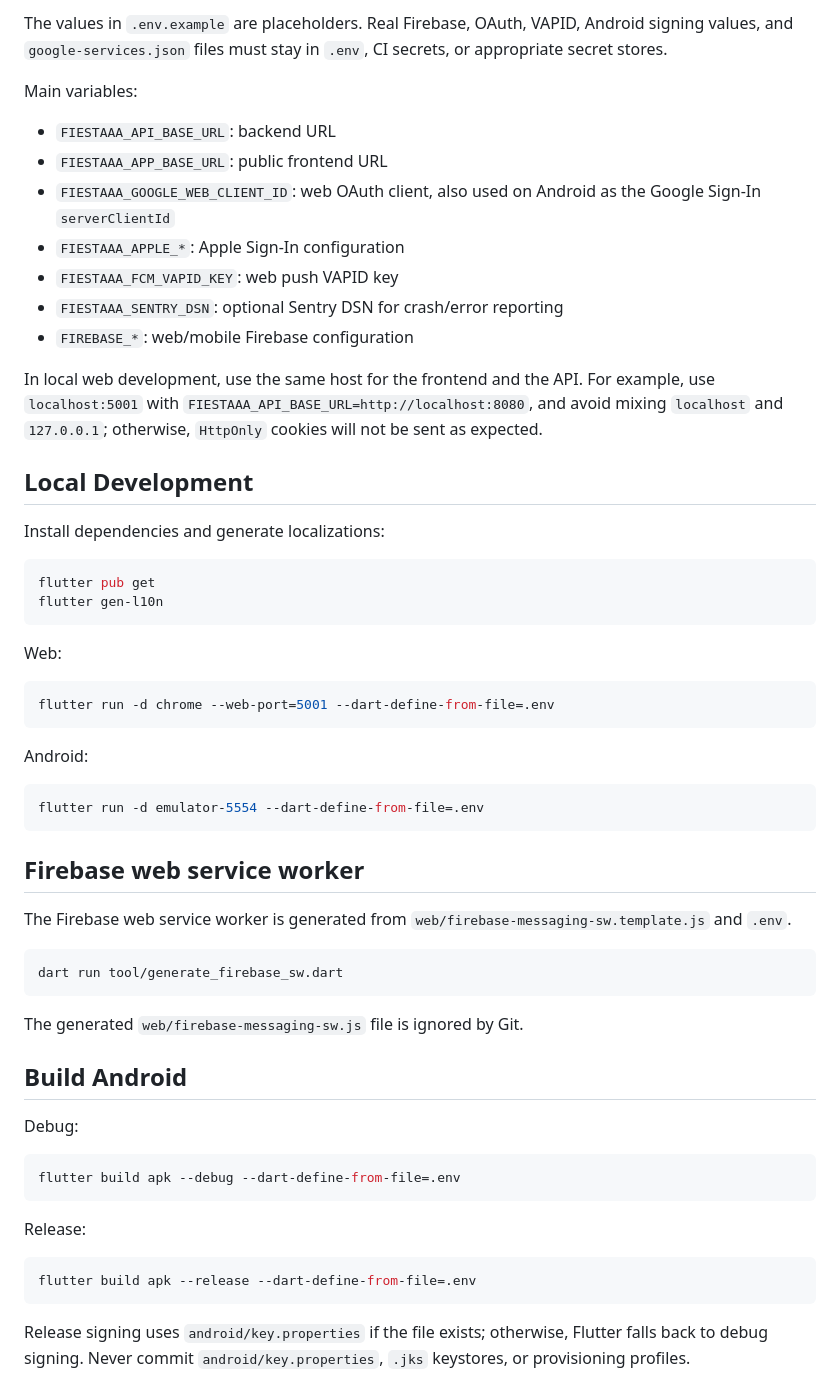
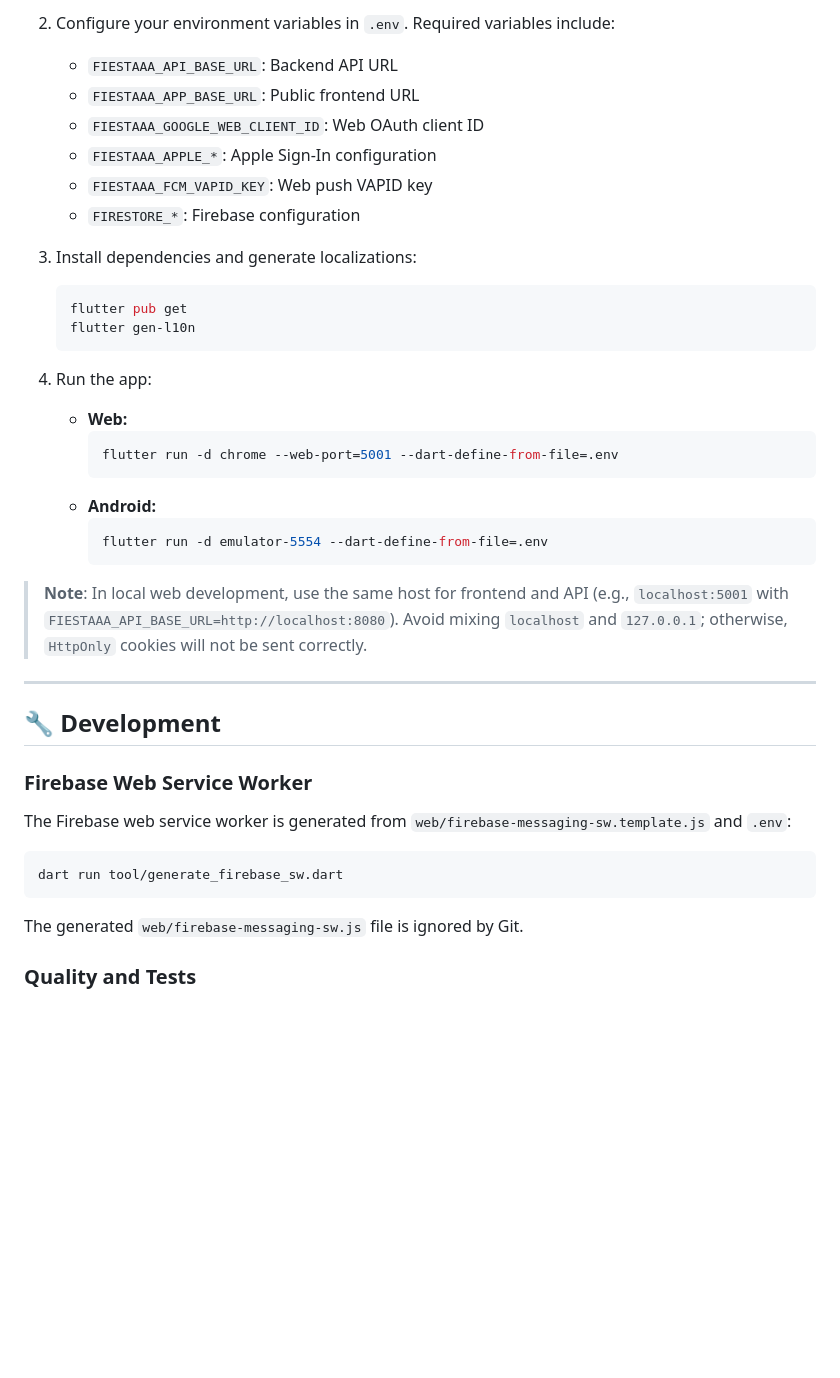
Before and after one commit to theopeuchlestrade/fiestaaa_front, a Markdown page: README.md, the part around one of its changes. GitHub-like rendering; blank space fills up the shorter version.

````diff
--- a/README.md
+++ b/README.md
@@ -28,48 +57,37 @@ cp .env.example .env
 
-The values in `.env.example` are placeholders. Real Firebase, OAuth, VAPID,
-Android signing values, and `google-services.json` files must stay in `.env`,
-CI secrets, or appropriate secret stores.
+2. Configure your environment variables in `.env`. Required variables include:
+   - `FIESTAAA_API_BASE_URL`: Backend API URL
+   - `FIESTAAA_APP_BASE_URL`: Public frontend URL
+   - `FIESTAAA_GOOGLE_WEB_CLIENT_ID`: Web OAuth client ID
+   - `FIESTAAA_APPLE_*`: Apple Sign-In configuration
+   - `FIESTAAA_FCM_VAPID_KEY`: Web push VAPID key
+   - `FIRESTORE_*`: Firebase configuration
 
-Main variables:
+3. Install dependencies and generate localizations:
+   ```bash
+   flutter pub get
+   flutter gen-l10n
+   ```
 
-- `FIESTAAA_API_BASE_URL`: backend URL
-- `FIESTAAA_APP_BASE_URL`: public frontend URL
-- `FIESTAAA_GOOGLE_WEB_CLIENT_ID`: web OAuth client, also used on Android as the Google Sign-In `serverClientId`
-- `FIESTAAA_APPLE_*`: Apple Sign-In configuration
-- `FIESTAAA_FCM_VAPID_KEY`: web push VAPID key
-- `FIESTAAA_SENTRY_DSN`: optional Sentry DSN for crash/error reporting
-- `FIREBASE_*`: web/mobile Firebase configuration
+4. Run the app:
+   - **Web:**
+     ```bash
+     flutter run -d chrome --web-port=5001 --dart-define-from-file=.env
+     ```
+   - **Android:**
+     ```bash
+     flutter run -d emulator-5554 --dart-define-from-file=.env
+     ```
 
-In local web development, use the same host for the frontend and the API. For
-example, use `localhost:5001` with
-`FIESTAAA_API_BASE_URL=http://localhost:8080`, and avoid mixing `localhost` and
-`127.0.0.1`; otherwise, `HttpOnly` cookies will not be sent as expected.
+> **Note**: In local web development, use the same host for frontend and API (e.g., `localhost:5001` with `FIESTAAA_API_BASE_URL=http://localhost:8080`). Avoid mixing `localhost` and `127.0.0.1`; otherwise, `HttpOnly` cookies will not be sent correctly.
 
-## Local Development
+---
 
-Install dependencies and generate localizations:
+## 🔧 Development
 
-```bash
-flutter pub get
-flutter gen-l10n
-```
+### Firebase Web Service Worker
 
-Web:
-
-```bash
-flutter run -d chrome --web-port=5001 --dart-define-from-file=.env
-```
-
-Android:
-
-```bash
-flutter run -d emulator-5554 --dart-define-from-file=.env
-```
-
-## Firebase web service worker
-
-The Firebase web service worker is generated from
-`web/firebase-messaging-sw.template.js` and `.env`.
+The Firebase web service worker is generated from `web/firebase-messaging-sw.template.js` and `.env`:
 
 ```bash
 dart run tool/generate_firebase_sw.dart
@@ -77,21 +95,5 @@ dart run tool/generate_firebase_sw.dart
 
 The generated `web/firebase-messaging-sw.js` file is ignored by Git.
 
-## Build Android
+### Quality and Tests
 
-Debug:
-
-```bash
-flutter build apk --debug --dart-define-from-file=.env
-```
-
-Release:
-
-```bash
-flutter build apk --release --dart-define-from-file=.env
-```
-
-Release signing uses `android/key.properties` if the file exists; otherwise,
-Flutter falls back to debug signing. Never commit `android/key.properties`,
-`.jks` keystores, or provisioning profiles.
-
````
Also changed, not shown: other parts of README.md (+141 -81 lines), .github/assets/fiestaaa_logo.png (added).
